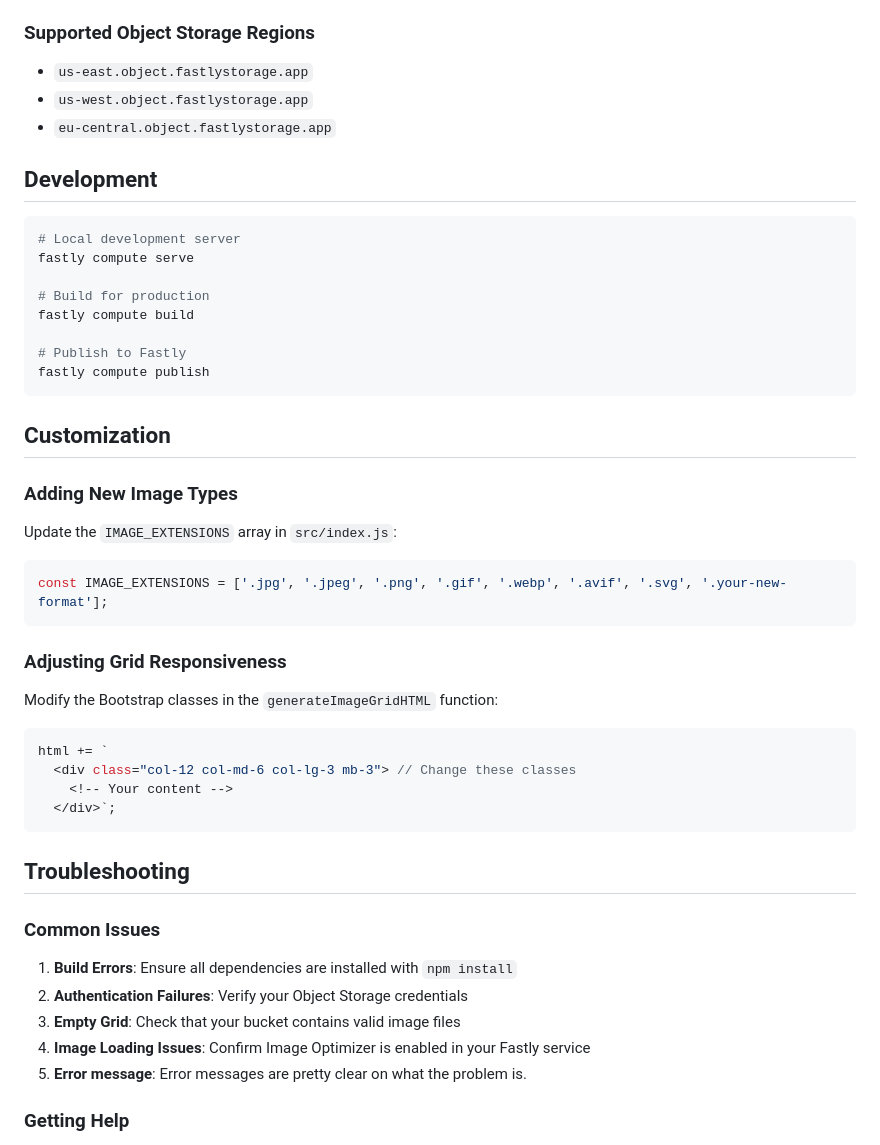
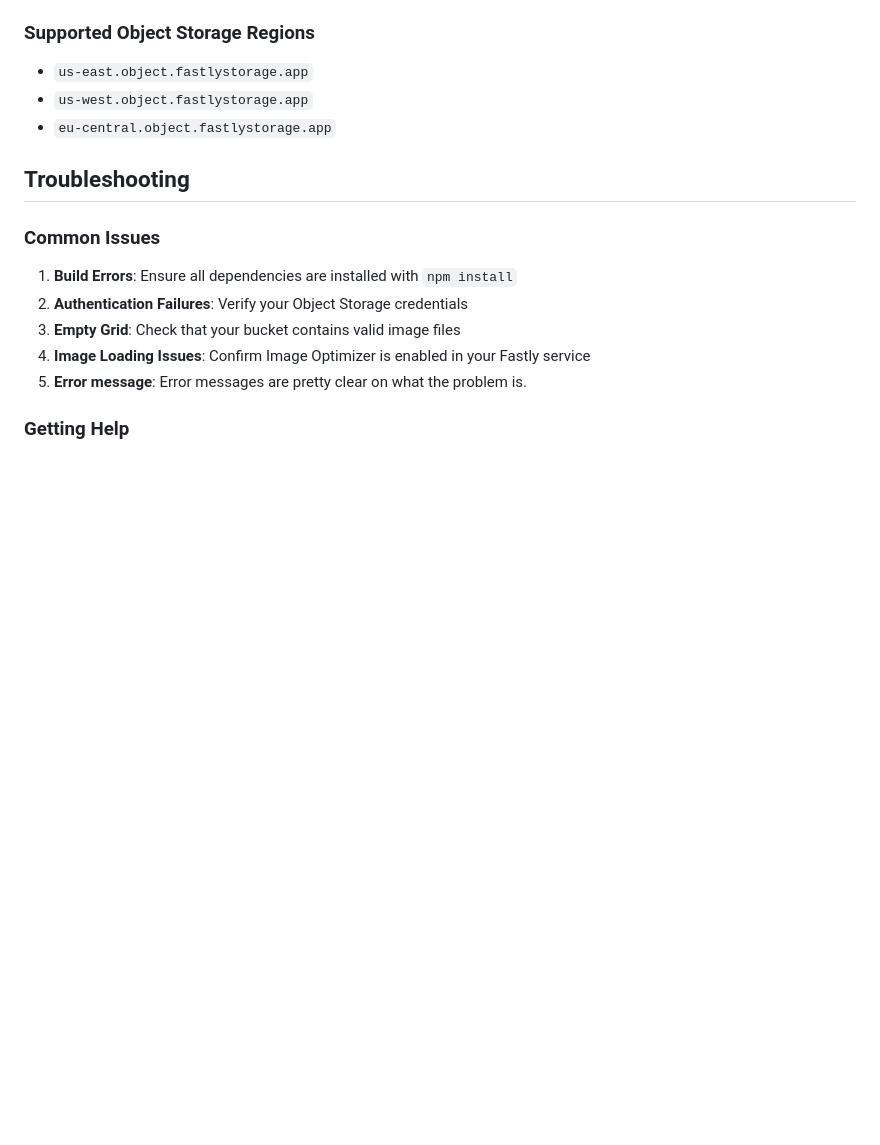
Before and after one commit to NisseBoman/ObjectStorage-demo, a Markdown page: README.md, the part around the change. Rendered like a GitHub page; blank space fills up the shorter version.

````diff
--- a/README.md
+++ b/README.md
@@ -110,37 +110,6 @@ The demo automatically adds `width` and `height` parameters to image URLs:
 - `us-west.object.fastlystorage.app`
 - `eu-central.object.fastlystorage.app`
 
-## Development
-
-```bash
-# Local development server
-fastly compute serve
-
-# Build for production
-fastly compute build
-
-# Publish to Fastly
-fastly compute publish
-```
-
-## Customization
-
-### Adding New Image Types
-Update the `IMAGE_EXTENSIONS` array in `src/index.js`:
-
-```javascript
-const IMAGE_EXTENSIONS = ['.jpg', '.jpeg', '.png', '.gif', '.webp', '.avif', '.svg', '.your-new-format'];
-```
-
-### Adjusting Grid Responsiveness
-Modify the Bootstrap classes in the `generateImageGridHTML` function:
-
-```javascript
-html += `
-  <div class="col-12 col-md-6 col-lg-3 mb-3"> // Change these classes
-    <!-- Your content -->
-  </div>`;
-```
 
 ## Troubleshooting
 
````
